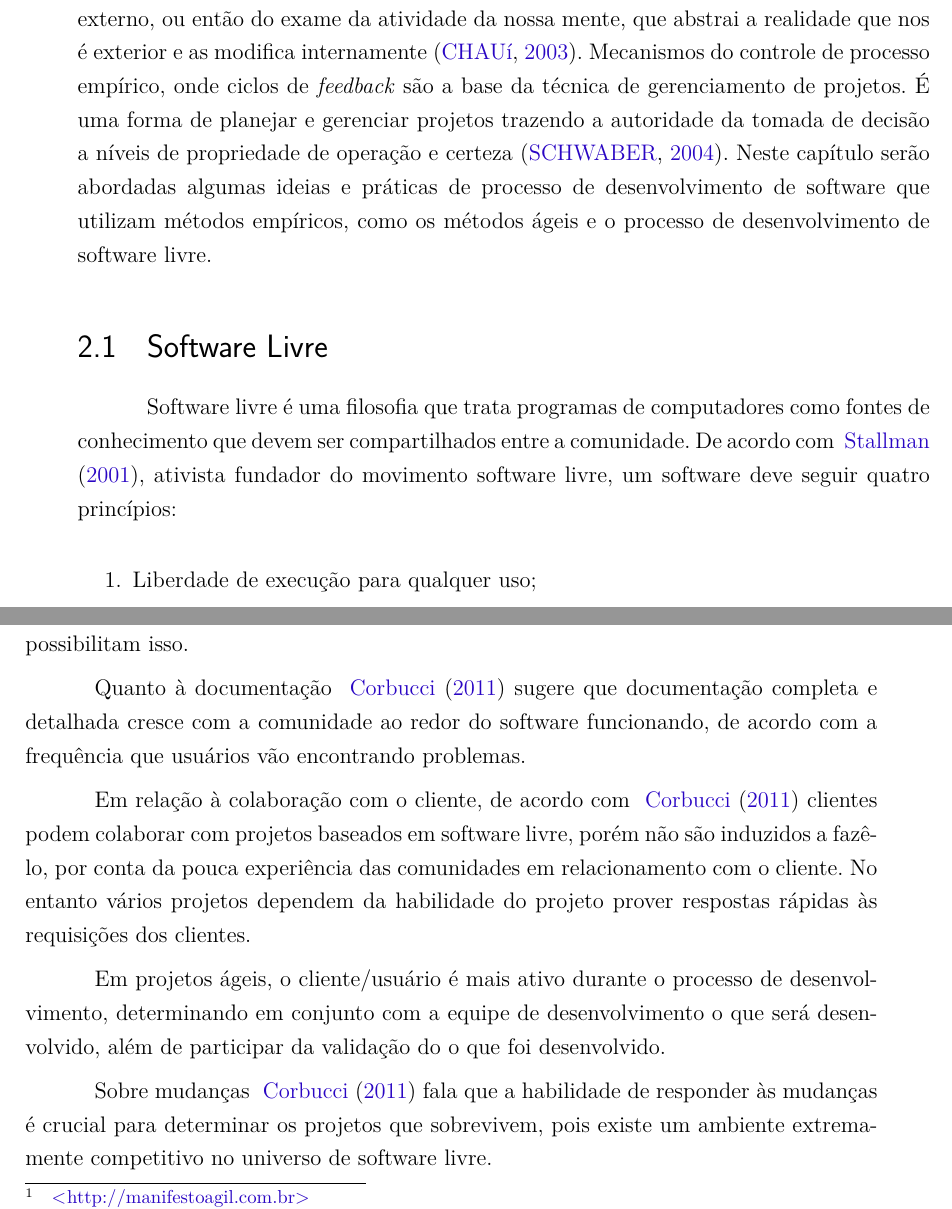
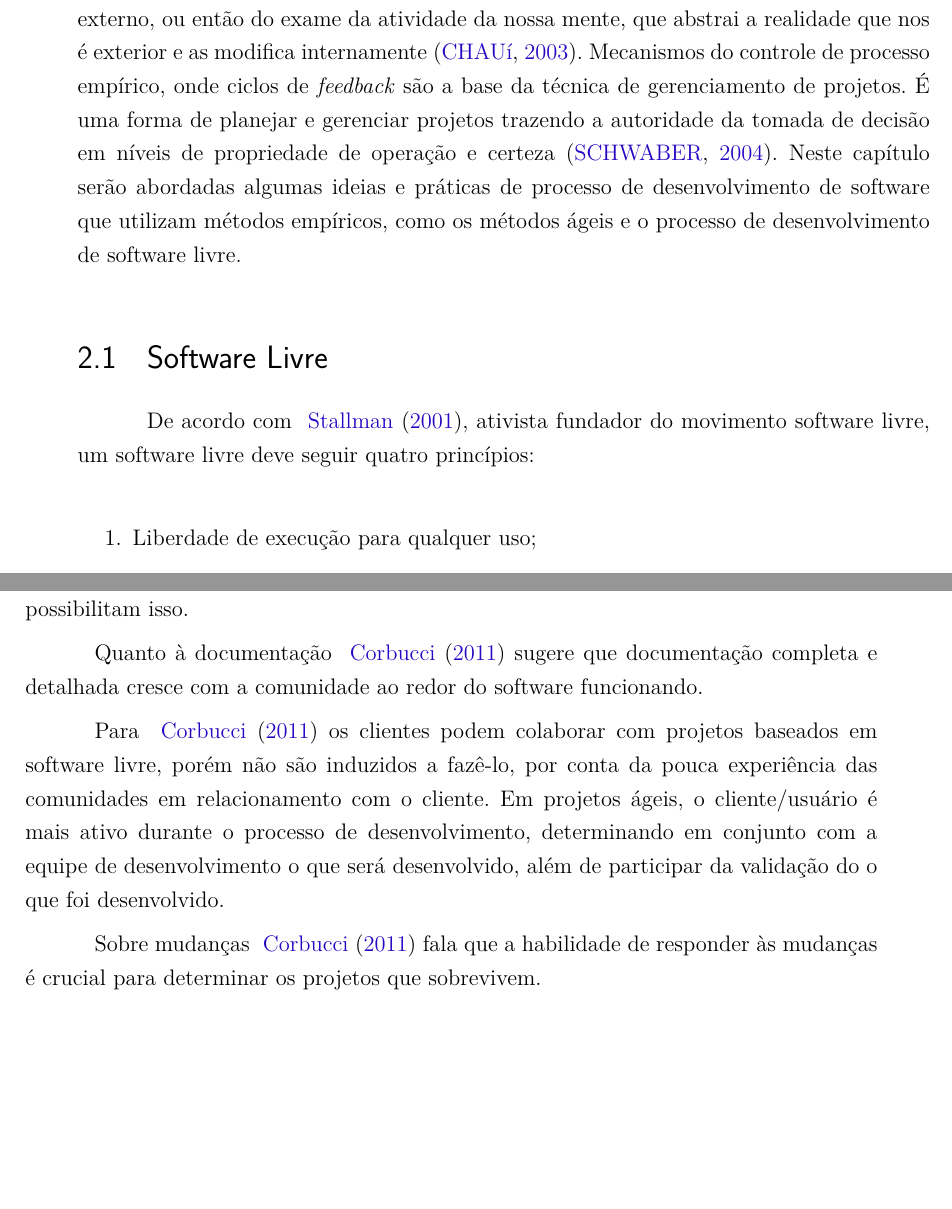
Before and after one commit to riurick/tcc_texto, a LaTeX thesis (tcc.tex, which reads capitulos/2-desenvolvimento-empirico.tex): two parts of pages 23 and 24 of 112, joined at a grey line, cut so that both start at the same text, the shorter picture padded with empty space. Compiled offline with pdfLaTeX.

Commit message:
correcoes cap desenvolvimento-empirico

```diff
--- a/capitulos/2-desenvolvimento-empirico.tex
+++ b/capitulos/2-desenvolvimento-empirico.tex
@@ -7,7 +7,7 @@ que nos é exterior e as modifica internamente~\cite{chaui2003}.
 %
 Mecanismos do controle de processo empírico, onde ciclos de \emph{feedback} são a base da técnica de gerenciamento de projetos.
 %
-É uma forma de planejar e gerenciar projetos trazendo a autoridade da tomada de decisão a níveis de propriedade de operação e certeza~\cite{Schwaber2004}.
+É uma forma de planejar e gerenciar projetos trazendo a autoridade da tomada de decisão em níveis de propriedade de operação e certeza~\cite{Schwaber2004}.
 %
 Neste capítulo serão abordadas algumas ideias e práticas de processo de desenvolvimento
 de software que utilizam métodos empíricos, como os métodos ágeis e o processo
@@ -15,10 +15,9 @@ de desenvolvimento de software livre.
 %
 \section{Software Livre}
 
-Software livre é uma filosofia que trata programas de computadores como fontes de
-conhecimento que devem ser compartilhados entre a comunidade.
+
 %
-De acordo com ~\citeonline{stallman2001}, ativista fundador do movimento software livre, um software deve seguir quatro princípios:
+De acordo com ~\citeonline{stallman2001}, ativista fundador do movimento software livre, um software livre deve seguir quatro princípios:
 %
 \begin{enumerate}
 \item Liberdade de execução para qualquer uso;
@@ -90,13 +89,13 @@ Os métodos ágeis compartilham valores como comunicação, \emph{feedback} cons
 
 Existe uma relação entre as práticas ágeis e o desenvolvimento baseado em software livre. ~\citeonline{corbucci2011} fala que o desenvolvimento baseado em software livre vem crescendo, porém a essência da comunidade ao redor do programa é de manter indivíduos que interajam de forma a produzir o que é mais importante. As ferramentas apenas possibilitam isso.
 
-Quanto à documentação ~\citeonline{corbucci2011} sugere que documentação completa e detalhada cresce com a comunidade ao redor do software funcionando, de acordo com a frequência que usuários vão encontrando problemas.
+Quanto à documentação ~\citeonline{corbucci2011} sugere que documentação completa e detalhada cresce com a comunidade ao redor do software funcionando.
 
-Em relação à colaboração com o cliente, de acordo com ~\citeonline{corbucci2011} clientes podem colaborar com projetos baseados em software livre, porém não são induzidos a fazê-lo, por conta da pouca experiência das comunidades em relacionamento com o cliente. No entanto vários projetos dependem da habilidade do projeto prover respostas rápidas às requisições dos clientes.
-
+Para ~\citeonline{corbucci2011} os clientes podem colaborar com projetos baseados em software livre, porém não são induzidos a fazê-lo, por conta da pouca experiência das comunidades em relacionamento com o cliente.
+%
 Em projetos ágeis, o cliente/usuário é mais ativo durante o processo de desenvolvimento, determinando em conjunto com a equipe de desenvolvimento o que será desenvolvido, além de participar da validação do o que foi desenvolvido.
 
-Sobre mudanças ~\citeonline{corbucci2011} fala que a habilidade de responder às mudanças é crucial para determinar os projetos que sobrevivem, pois existe um ambiente extremamente competitivo no universo de software livre.
+Sobre mudanças ~\citeonline{corbucci2011} fala que a habilidade de responder às mudanças é crucial para determinar os projetos que sobrevivem.
 
 Os projetos ágeis também buscam estabelecer um tempo determinado e curto para entrega de novas versões do sistema, com o objetivo de trazer mais satisfação ao cliente/usuário.
 %
```
